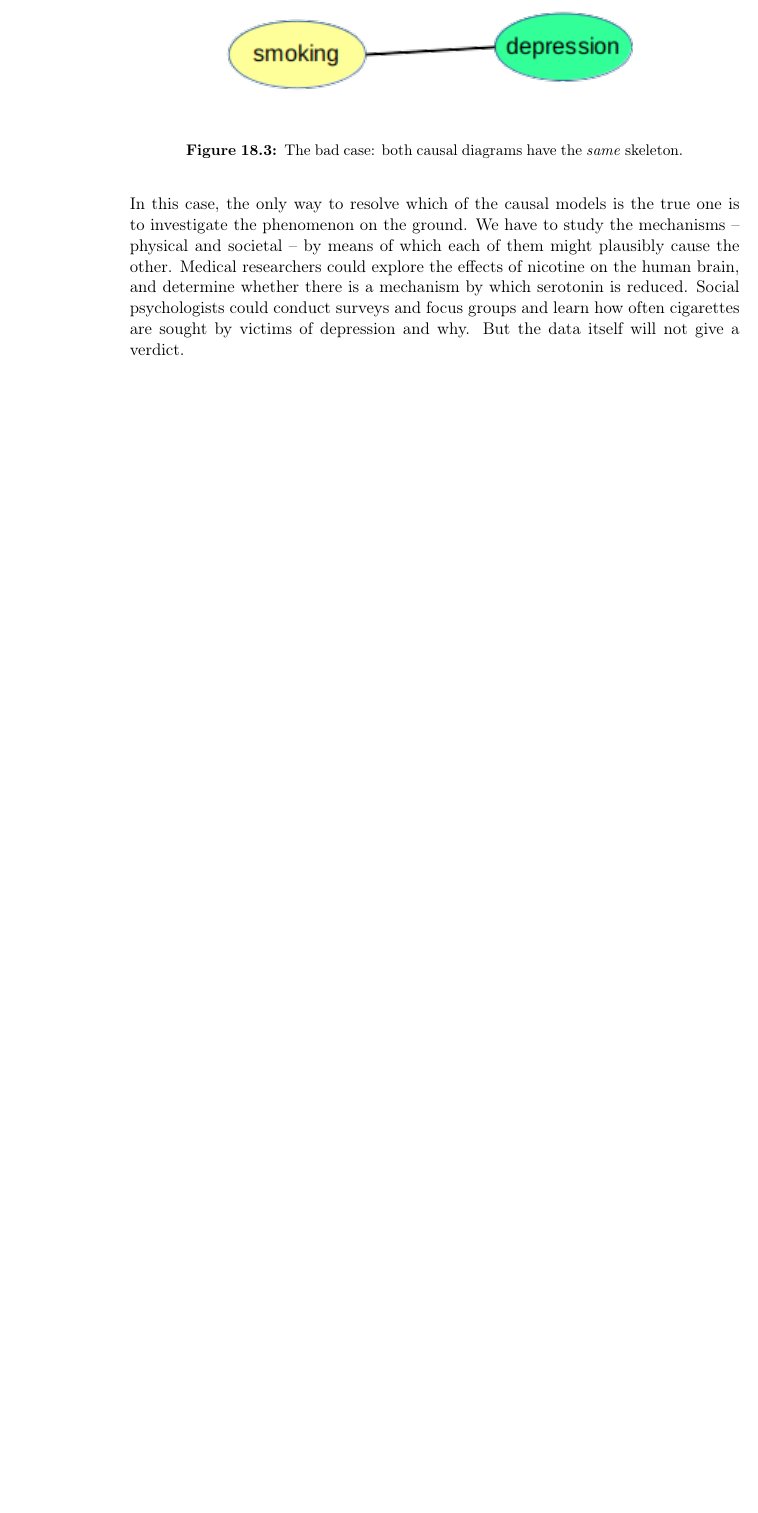
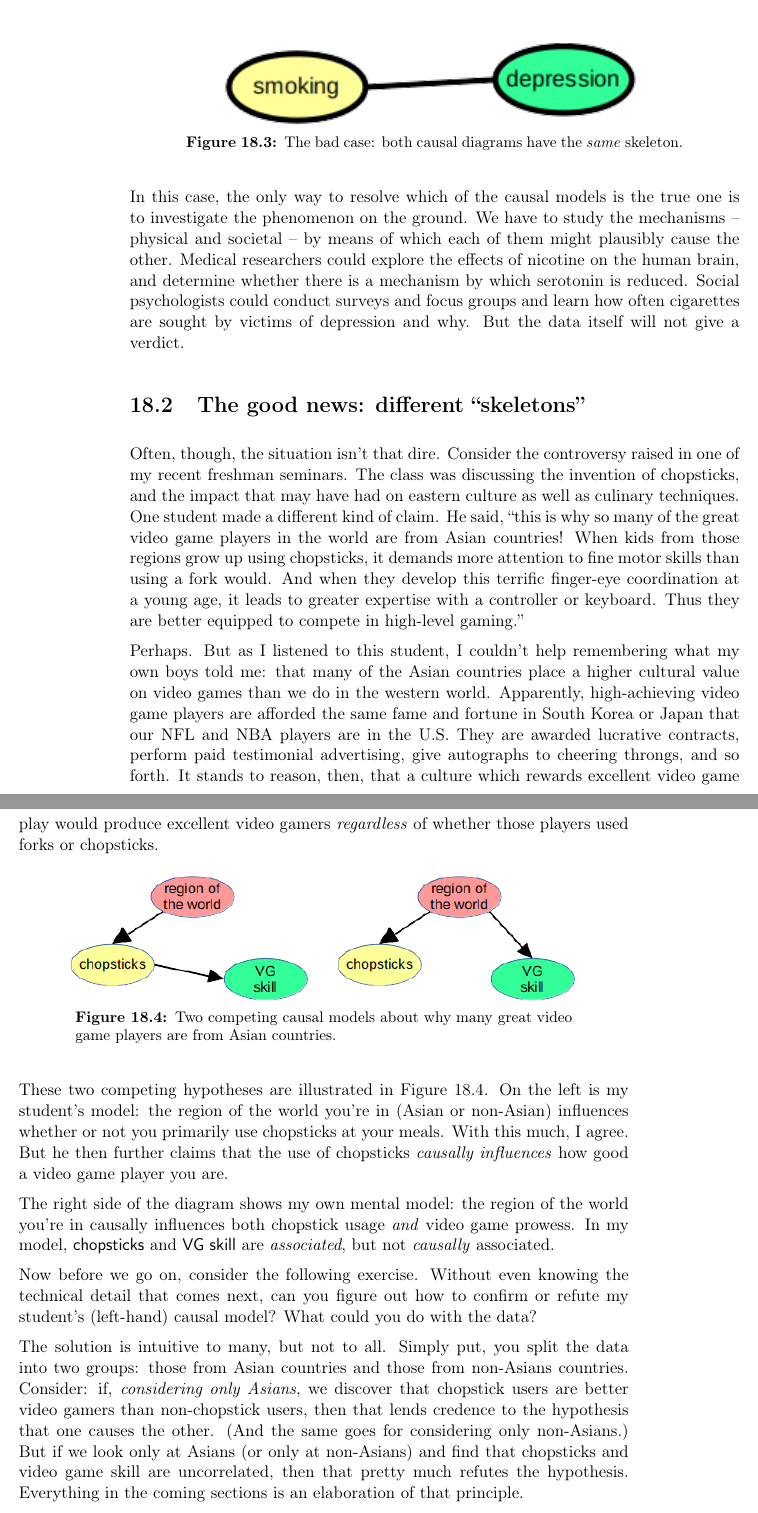
Before and after one commit to divilian/crystal-ball-2, a LaTeX thesis (foundations.tex, which reads causality.tex): part of page 187 of 194 before the commit and two parts of pages 187 and 188 of 196 after it, the two joined at a grey line, cut so that both start at the same text, the shorter picture padded with empty space. Compiled offline with pdfLaTeX.

Commit message:
Finish "skeleton" section.

```diff
--- a/causality.tex
+++ b/causality.tex
@@ -111,3 +113,66 @@ nicotine on the human brain, and determine whether there is a mechanism by
 which serotonin is reduced. Social psychologists could conduct surveys and
 focus groups and learn how often cigarettes are sought by victims of depression
 and why. But the data itself will not give a verdict.
+
+
+\section{The good news: different ``skeletons''}
+
+Often, though, the situation isn't that dire. Consider the controversy raised
+in one of my recent freshman seminars. The class was discussing the invention
+of chopsticks, and the impact that may have had on eastern culture as well as
+culinary techniques. One student made a different kind of claim. He said,
+``this is why so many of the great video game players in the world are from
+Asian countries! When kids from those regions grow up using chopsticks, it
+demands more attention to fine motor skills than using a fork would. And when
+they develop this terrific finger-eye coordination at a young age, it leads to
+greater expertise with a controller or keyboard. Thus they are better equipped
+to compete in high-level gaming.''
+
+Perhaps. But as I listened to this student, I couldn't help remembering what my
+own boys told me: that many of the Asian countries place a higher cultural
+value on video games than we do in the western world. Apparently,
+high-achieving video game players are afforded the same fame and fortune in
+South Korea or Japan that our NFL and NBA players are in the U.S. They are
+awarded lucrative contracts, perform paid testimonial advertising, give
+autographs to cheering throngs, and so forth. It stands to reason, then, that a
+culture which rewards excellent video game play would produce excellent video
+gamers \textit{regardless} of whether those players used forks or chopsticks.
+
+\vspace{-.15in}
+\begin{figure}[ht]
+\begin{center}
+\raisebox{-.5\height}{\includegraphics[width=0.4\textwidth]{chopsticksVG.png}}
+\quad
+\raisebox{-.5\height}{\includegraphics[width=0.4\textwidth]{regionVG.png}}
+\vspace{-.05in}
+\caption{Two competing causal models about why many great video game
+players are from Asian countries.}
+\label{chopsticksVG}
+\end{center}
+\end{figure}
+\vspace{-.05in}
+
+These two competing hypotheses are illustrated in Figure~\ref{chopsticksVG}.
+On the left is my student's model: the region of the world you're in (Asian or
+non-Asian) influences whether or not you primarily use chopsticks at your
+meals. With this much, I agree. But he then further claims that the use of
+chopsticks \textit{causally influences} how good a video game player you are.
+
+The right side of the diagram shows my own mental model: the region of the
+world you're in causally influences both chopstick usage \textit{and} video
+game prowess. In my model, \textsf{chopsticks} and \textsf{VG skill} are
+\textit{associated}, but not \textit{causally} associated.
+
+Now before we go on, consider the following exercise. Without even knowing the
+technical detail that comes next, can you figure out how to confirm or refute
+my student's (left-hand) causal model? What could you do with the data?
+
+The solution is intuitive to many, but not to all. Simply put, you split the
+data into two groups: those from Asian countries and those from non-Asians
+countries. Consider: if, \textit{considering only Asians}, we discover that
+chopstick users are better video gamers than non-chopstick users, then that
+lends credence to the hypothesis that one causes the other. (And the same goes
+for considering only non-Asians.) But if we look only at Asians (or only at
+non-Asians) and find that chopsticks and video game skill are uncorrelated,
+then that pretty much refutes the hypothesis. Everything in the coming sections
+is an elaboration of that principle.
```
Also changed, not shown: chopsticksVG.png (added), chopsticksVGskeleton.png (added), regionVG.png (added), regionVGskeleton.png (added), smokingDepressionSkeleton.png, causality.tex (32 more changed lines), 5 other files.
